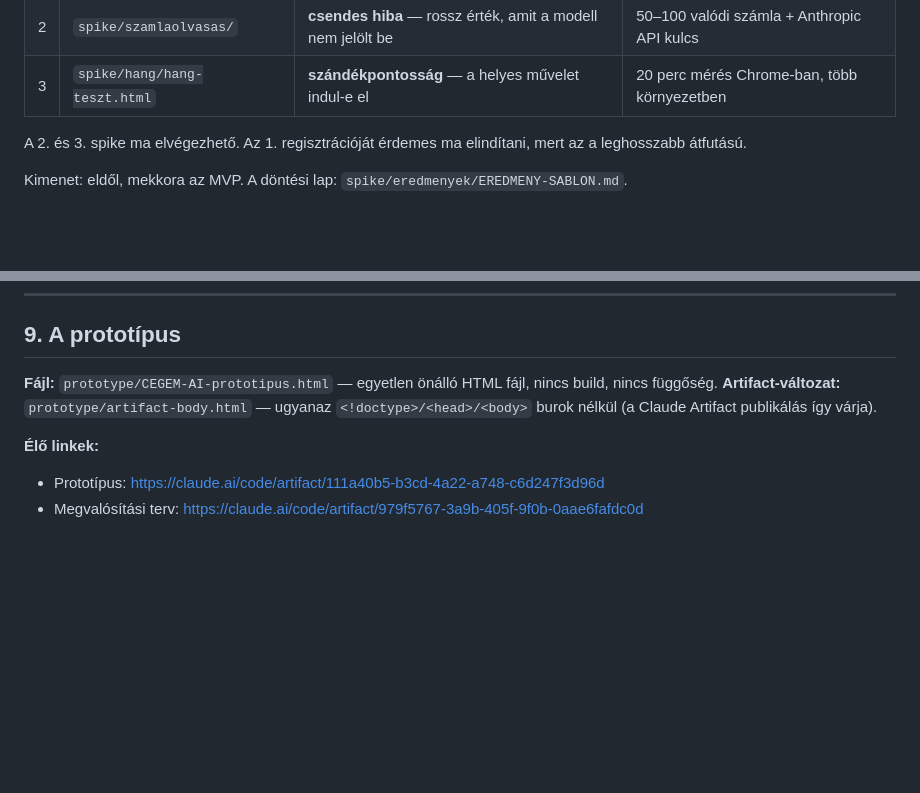
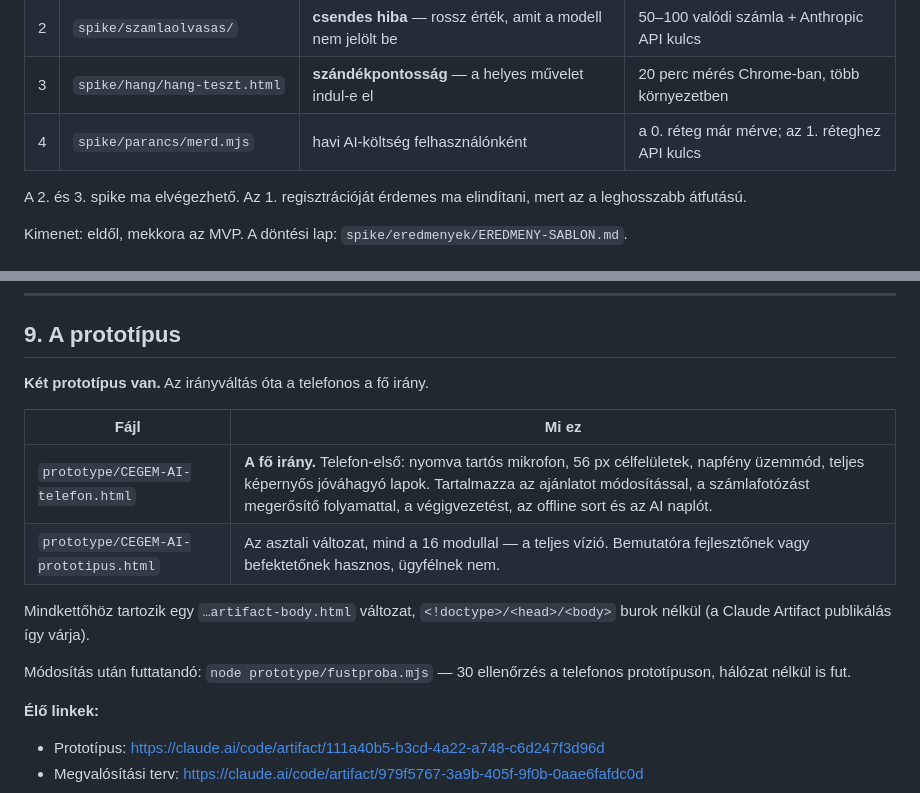
Before and after one commit to vince1111-source/Zolt-n-G-l, a Markdown page: HANDOVER.md, 2 parts joined by grey strips. Drawn GitHub-style; blank space fills up the shorter version.

Commit message:
HANDOVER: a negyedik spike es a ket prototipus
A 5. fejezet meroeszkoz-tablaja harom spike-ot ismert, pedig a koltsegkerdesre
keszult egy negyedik is. A 9. fejezet pedig csak az asztali prototipust irta le,
pedig az iranyvaltas ota a telefonos a fo irany.

Co-Authored-By: Claude Opus 5 <noreply@anthropic.com>
Claude-Session: https://claude.ai/code/session_01U9YN4kaeXpHPLe7byVtwVK

```diff
--- a/HANDOVER.md
+++ b/HANDOVER.md
@@ -178,6 +178,7 @@ ami alapján a döntés meghozható:
 | 1 | `spike/nav/nav-lekerdezes.mjs` | mezőnkénti kitöltöttség a NAV válaszában | NAV technikai felhasználó (1–3 hét regisztráció) |
 | 2 | `spike/szamlaolvasas/` | **csendes hiba** — rossz érték, amit a modell nem jelölt be | 50–100 valódi számla + Anthropic API kulcs |
 | 3 | `spike/hang/hang-teszt.html` | **szándékpontosság** — a helyes művelet indul-e el | 20 perc mérés Chrome-ban, több környezetben |
+| 4 | `spike/parancs/merd.mjs` | havi AI-költség felhasználónként | a 0. réteg már mérve; az 1. réteghez API kulcs |
 
 A 2. és 3. spike ma elvégezhető. Az 1. regisztrációját érdemes ma elindítani,
 mert az a leghosszabb átfutású.
@@ -269,8 +270,18 @@ A magyar piacon a részfunkciókra van szereplő: Számlázz.hu, Billingo, KBOSS
 
 ## 9. A prototípus
 
-**Fájl:** `prototype/CEGEM-AI-prototipus.html` — egyetlen önálló HTML fájl, nincs build, nincs függőség.
-**Artifact-változat:** `prototype/artifact-body.html` — ugyanaz `<!doctype>/<head>/<body>` burok nélkül (a Claude Artifact publikálás így várja).
+**Két prototípus van.** Az irányváltás óta a telefonos a fő irány.
+
+| Fájl | Mi ez |
+|---|---|
+| `prototype/CEGEM-AI-telefon.html` | **A fő irány.** Telefon-első: nyomva tartós mikrofon, 56 px célfelületek, napfény üzemmód, teljes képernyős jóváhagyó lapok. Tartalmazza az ajánlatot módosítással, a számlafotózást megerősítő folyamattal, a végigvezetést, az offline sort és az AI naplót. |
+| `prototype/CEGEM-AI-prototipus.html` | Az asztali változat, mind a 16 modullal — a teljes vízió. Bemutatóra fejlesztőnek vagy befektetőnek hasznos, ügyfélnek nem. |
+
+Mindkettőhöz tartozik egy `…artifact-body.html` változat, `<!doctype>/<head>/<body>`
+burok nélkül (a Claude Artifact publikálás így várja).
+
+Módosítás után futtatandó: `node prototype/fustproba.mjs` — 30 ellenőrzés a
+telefonos prototípuson, hálózat nélkül is fut.
 
 **Élő linkek:**
 - Prototípus: https://claude.ai/code/artifact/111a40b5-b3cd-4a22-a748-c6d247f3d96d
```
